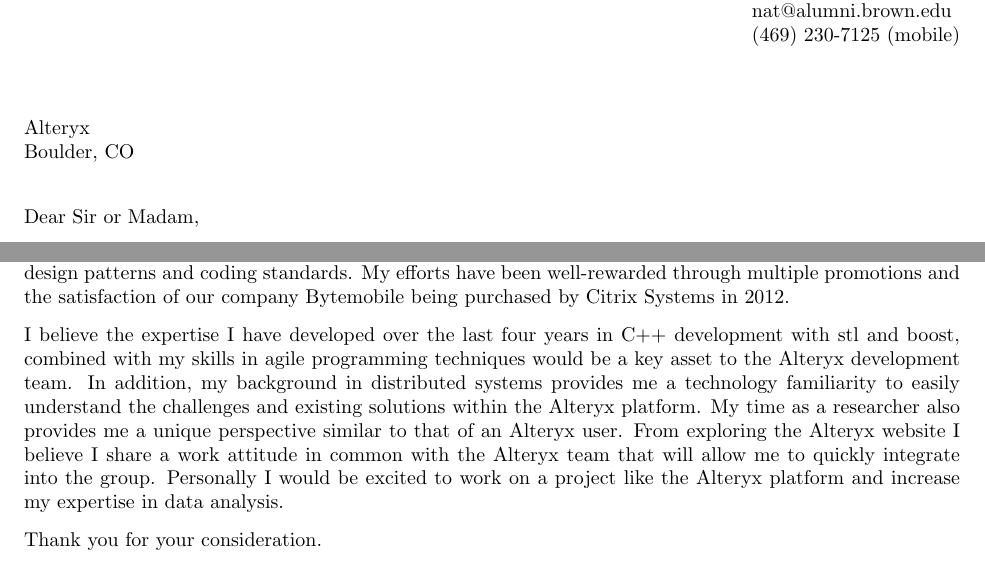
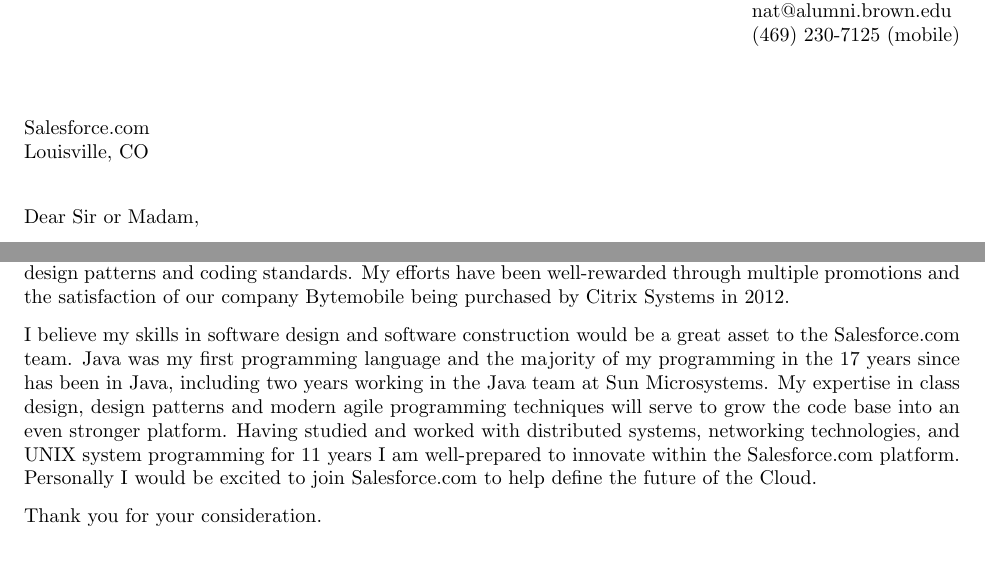
Before and after one commit to thealmostkid/resume, a LaTeX letter (coverletter.tex): two parts of the page, joined at a grey line, cut so that both start at the same text. Compiled offline with pdfLaTeX.

Commit message:
Salesforce.com version.

```diff
--- a/coverletter.tex
+++ b/coverletter.tex
@@ -16,7 +16,7 @@
 \address{Nathanael Thompson\\1102 Lincolnshire Drive\\Champaign, IL 61821\\nat@alumni.brown.edu\\(469)
 230-7125 (mobile)}
 \signature{Nathanael Thompson}
-\begin{letter}{Alteryx\\Boulder, CO}
+\begin{letter}{Salesforce.com\\Louisville, CO}
 
 \opening{Dear Sir or Madam,}
 My ambitions can best be characterized as a passionate software
@@ -58,19 +58,17 @@
 the satisfaction of our company Bytemobile being purchased by Citrix
 Systems in 2012.
 
-% make myself more practical and less theoretical?
-I believe the expertise I have developed over the last four years
-in C++ development with stl and boost, combined with my skills in
-agile programming techniques would be a key asset to the Alteryx
-development team.  In addition, my background in distributed systems
-provides me a technology familiarity to easily understand the
-challenges and existing solutions within the Alteryx platform.  My
-time as a researcher also provides me a unique perspective similar
-to that of an Alteryx user.  From exploring the Alteryx website I
-believe I share a work attitude in common with the Alteryx team
-that will allow me to quickly integrate into the group.  Personally
-I would be excited to work on a project like the Alteryx platform
-and increase my expertise in data analysis.
+I believe my skills in software design and software construction
+would be a great asset to the Salesforce.com team.  Java was my
+first programming language and the majority of my programming in
+the 17 years since has been in Java, including two years working
+in the Java team at Sun Microsystems.  My expertise in class design,
+design patterns and modern agile programming techniques will serve
+to grow the code base into an even stronger platform.  Having studied
+and worked with distributed systems, networking technologies, and
+UNIX system programming for 11 years I am well-prepared to innovate
+within the Salesforce.com platform.  Personally I would be excited
+to join Salesforce.com to help define the future of the Cloud.
 
 Thank you for your consideration.
 
```
